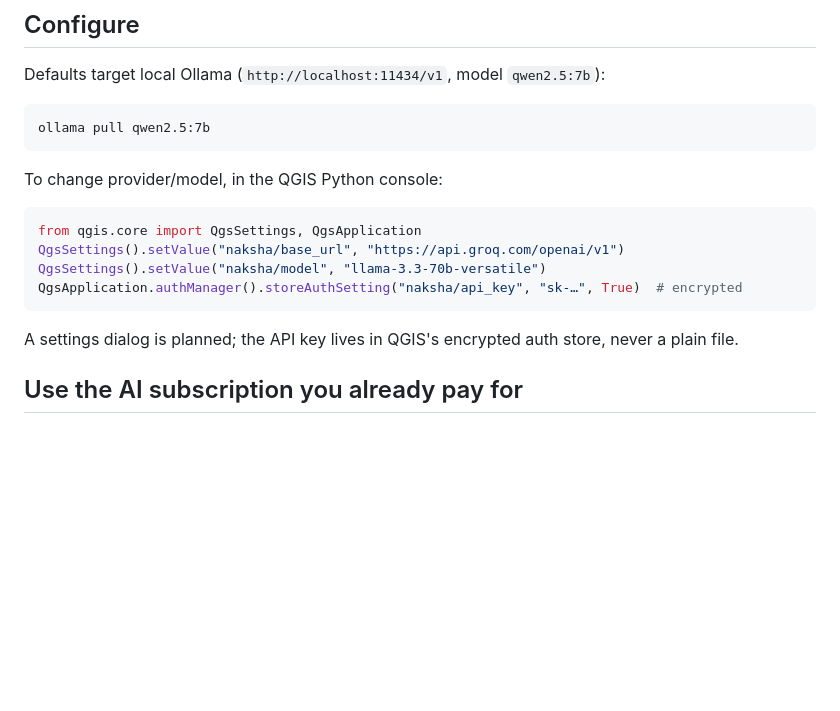
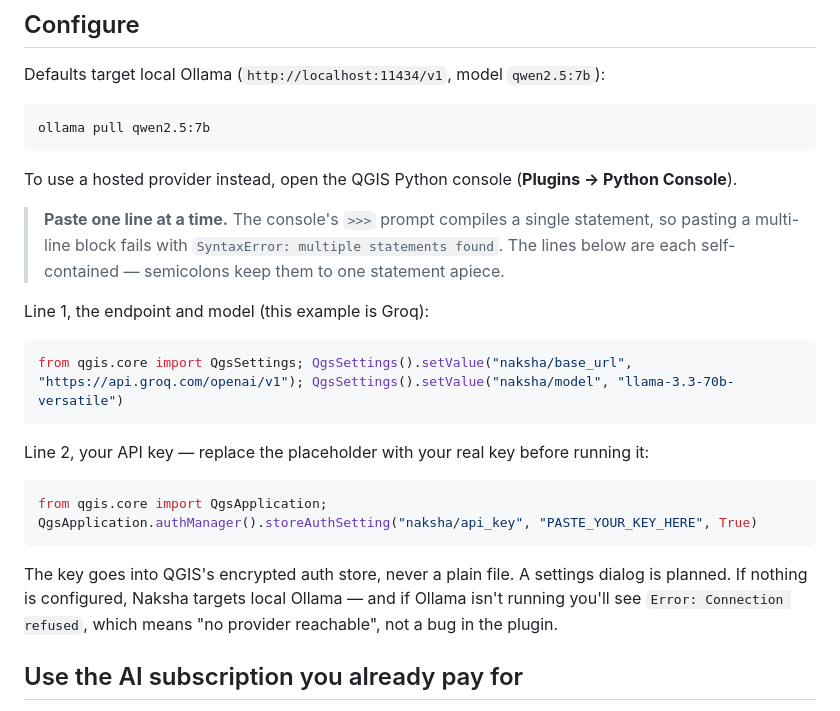
Before and after one commit to thaparSAAB14/naksha-qgis, a Markdown page: README.md, the part around the change. GitHub-like rendering; blank space fills up the shorter version.

Commit message:
README: setup lines that the QGIS console will actually accept
The multi-line config block failed with 'SyntaxError: multiple statements found
while compiling a single statement' - the console's prompt takes one statement
at a time, so nothing was applied and the plugin silently stayed on the Ollama
default, surfacing only as 'Connection refused'. Split into two semicolon-joined
one-liners, and say plainly what that error means.

Co-Authored-By: Claude Fable 5 <noreply@anthropic.com>

````diff
--- a/README.md
+++ b/README.md
@@ -33,17 +33,28 @@ Defaults target local Ollama (`http://localhost:11434/v1`, model `qwen2.5:7b`):
 ollama pull qwen2.5:7b
 ```
 
-To change provider/model, in the QGIS Python console:
+To use a hosted provider instead, open the QGIS Python console (**Plugins → Python Console**).
+
+> **Paste one line at a time.** The console's `>>>` prompt compiles a single statement, so
+> pasting a multi-line block fails with `SyntaxError: multiple statements found`. The lines
+> below are each self-contained — semicolons keep them to one statement apiece.
+
+Line 1, the endpoint and model (this example is Groq):
 
 ```python
-from qgis.core import QgsSettings, QgsApplication
-QgsSettings().setValue("naksha/base_url", "https://api.groq.com/openai/v1")
-QgsSettings().setValue("naksha/model", "llama-3.3-70b-versatile")
-QgsApplication.authManager().storeAuthSetting("naksha/api_key", "sk-…", True)  # encrypted
+from qgis.core import QgsSettings; QgsSettings().setValue("naksha/base_url", "https://api.groq.com/openai/v1"); QgsSettings().setValue("naksha/model", "llama-3.3-70b-versatile")
 ```
 
-A settings dialog is planned; the API key lives in QGIS's encrypted auth store, never a
-plain file.
+Line 2, your API key — replace the placeholder with your real key before running it:
+
+```python
+from qgis.core import QgsApplication; QgsApplication.authManager().storeAuthSetting("naksha/api_key", "PASTE_YOUR_KEY_HERE", True)
+```
+
+The key goes into QGIS's encrypted auth store, never a plain file. A settings dialog is
+planned. If nothing is configured, Naksha targets local Ollama — and if Ollama isn't
+running you'll see `Error: Connection refused`, which means "no provider reachable", not
+a bug in the plugin.
 
 ## Use the AI subscription you already pay for
 
````
